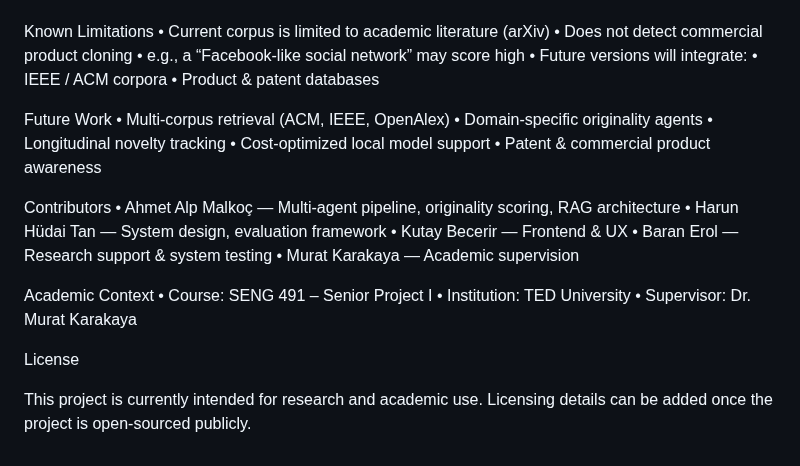
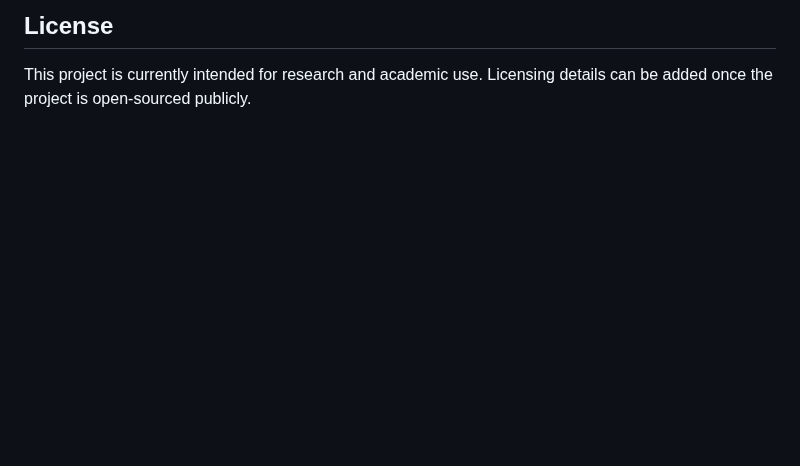
Before and after one commit to alp1113/Hypothetica, a Markdown page: README.md, the part around one of its changes. Drawn GitHub-style; blank space fills up the shorter version.

```diff
--- a/README.md
+++ b/README.md
@@ -122,42 +140,4 @@ Frontend
 
+## License
 
-
-Known Limitations
-	•	Current corpus is limited to academic literature (arXiv)
-	•	Does not detect commercial product cloning
-	•	e.g., a “Facebook-like social network” may score high
-	•	Future versions will integrate:
-	•	IEEE / ACM corpora
-	•	Product & patent databases
-
-
-
-Future Work
-	•	Multi-corpus retrieval (ACM, IEEE, OpenAlex)
-	•	Domain-specific originality agents
-	•	Longitudinal novelty tracking
-	•	Cost-optimized local model support
-	•	Patent & commercial product awareness
-
-
-
-Contributors
-	•	Ahmet Alp Malkoç — Multi-agent pipeline, originality scoring, RAG architecture
-	•	Harun Hüdai Tan — System design, evaluation framework
-	•	Kutay Becerir — Frontend & UX
-	•	Baran Erol — Research support & system testing
-	•	Murat Karakaya — Academic supervision
-
-
-
- Academic Context
-	•	Course: SENG 491 – Senior Project I
-	•	Institution: TED University
-	•	Supervisor: Dr. Murat Karakaya
-
-
-
- License
-
-This project is currently intended for research and academic use.
-Licensing details can be added once the project is open-sourced publicly.
+This project is currently intended for research and academic use. Licensing details can be added once the project is open-sourced publicly.
```
Also changed, not shown: other parts of README.md (+93 -75 lines).
